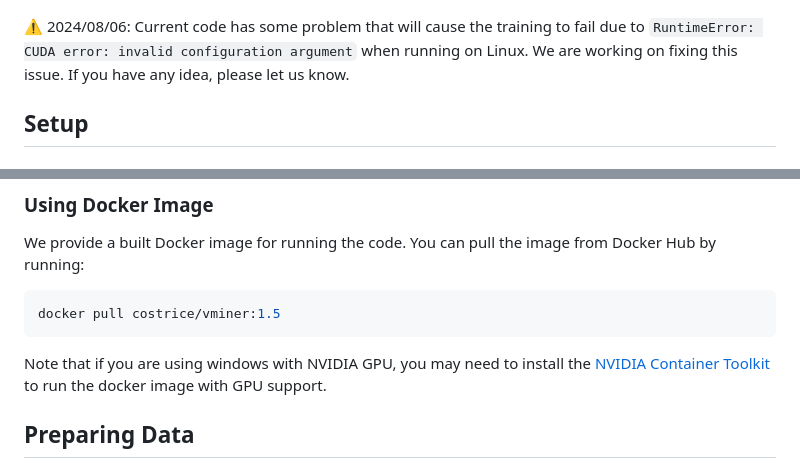
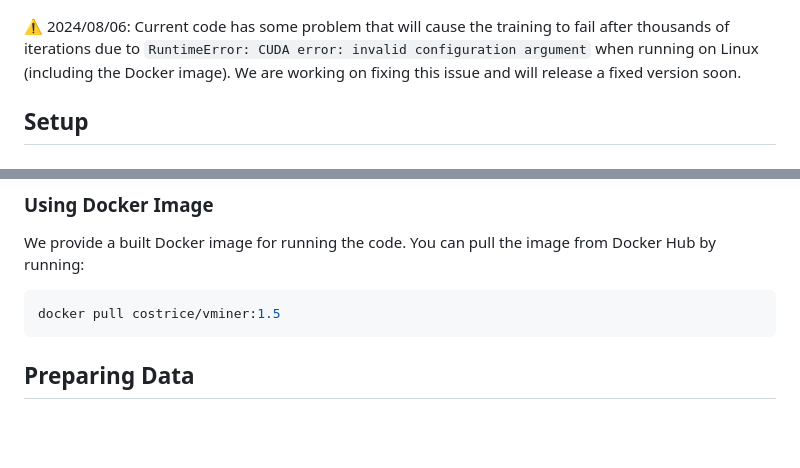
Before and after one commit to costrice/vminer, a Markdown page: README.md, 2 parts joined by grey strips. GitHub-like rendering; blank space fills up the shorter version.

````diff
--- a/README.md
+++ b/README.md
@@ -8,9 +8,9 @@ Official implementation and project page of the CVPR'24 highlight paper
 <p align="center">
   <img src="docs/static/images/teaser.png" width="80%" align="center">
 
-⚠️ 2024/08/06: Current code has some problem that will cause the training to fail due to
-`RuntimeError: CUDA error: invalid configuration argument` when running on Linux.
-We are working on fixing this issue. If you have any idea, please let us know.
+⚠️ 2024/08/06: Current code has some problem that will cause the training to fail after thousands of iterations due to
+`RuntimeError: CUDA error: invalid configuration argument` when running on Linux (including the Docker image).
+We are working on fixing this issue and will release a fixed version soon.
 
 ## Setup
 
@@ -38,7 +38,6 @@ We provide a built Docker image for running the code. You can pull the image fro
 ```bash
 docker pull costrice/vminer:1.5
 ```
-Note that if you are using windows with NVIDIA GPU, you may need to install the [NVIDIA Container Toolkit](https://docs.nvidia.com/ai-enterprise/deployment-guide-vmware/0.1.0/docker.html) to run the docker image with GPU support.
 
 ## Preparing Data
 
````
